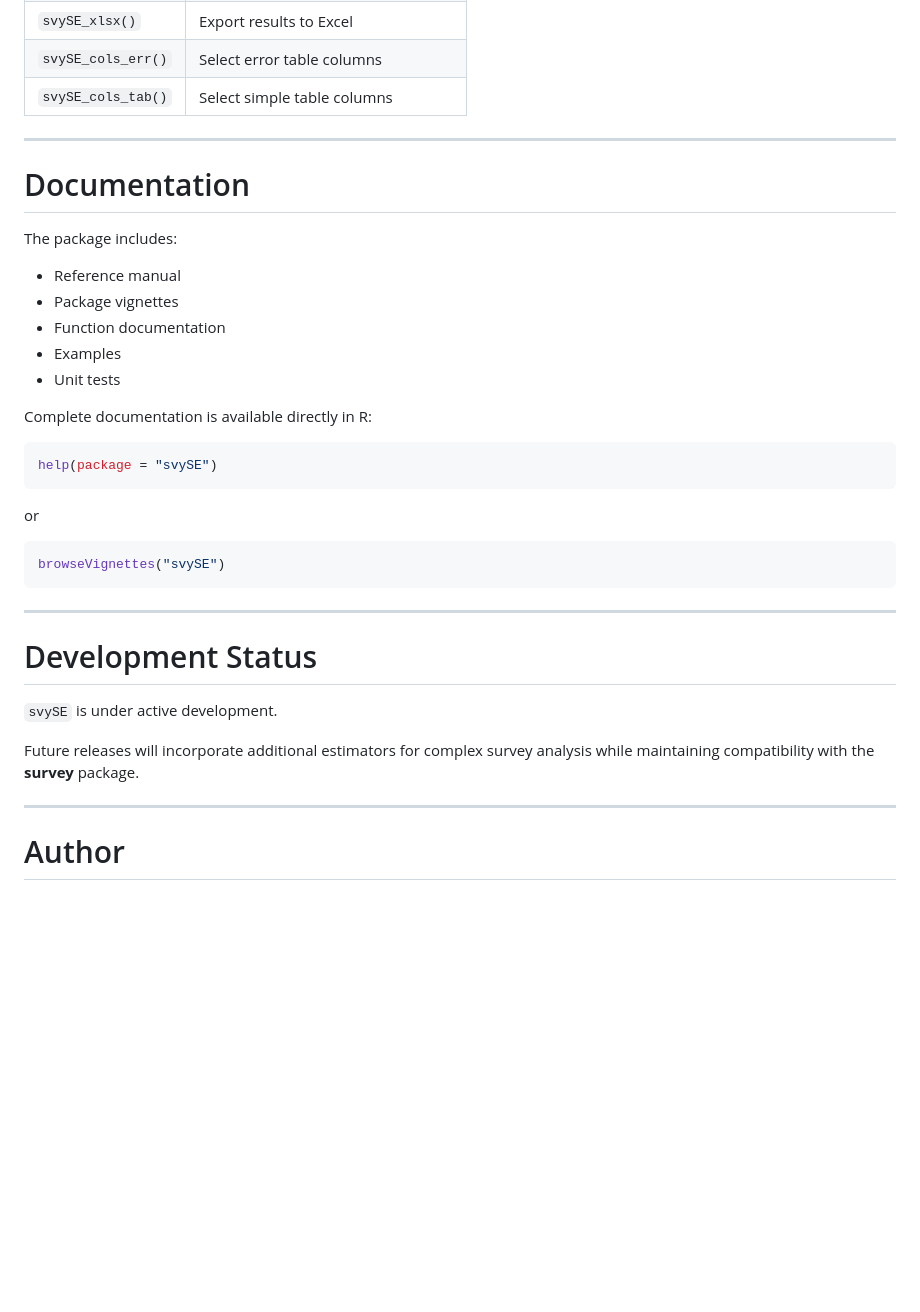
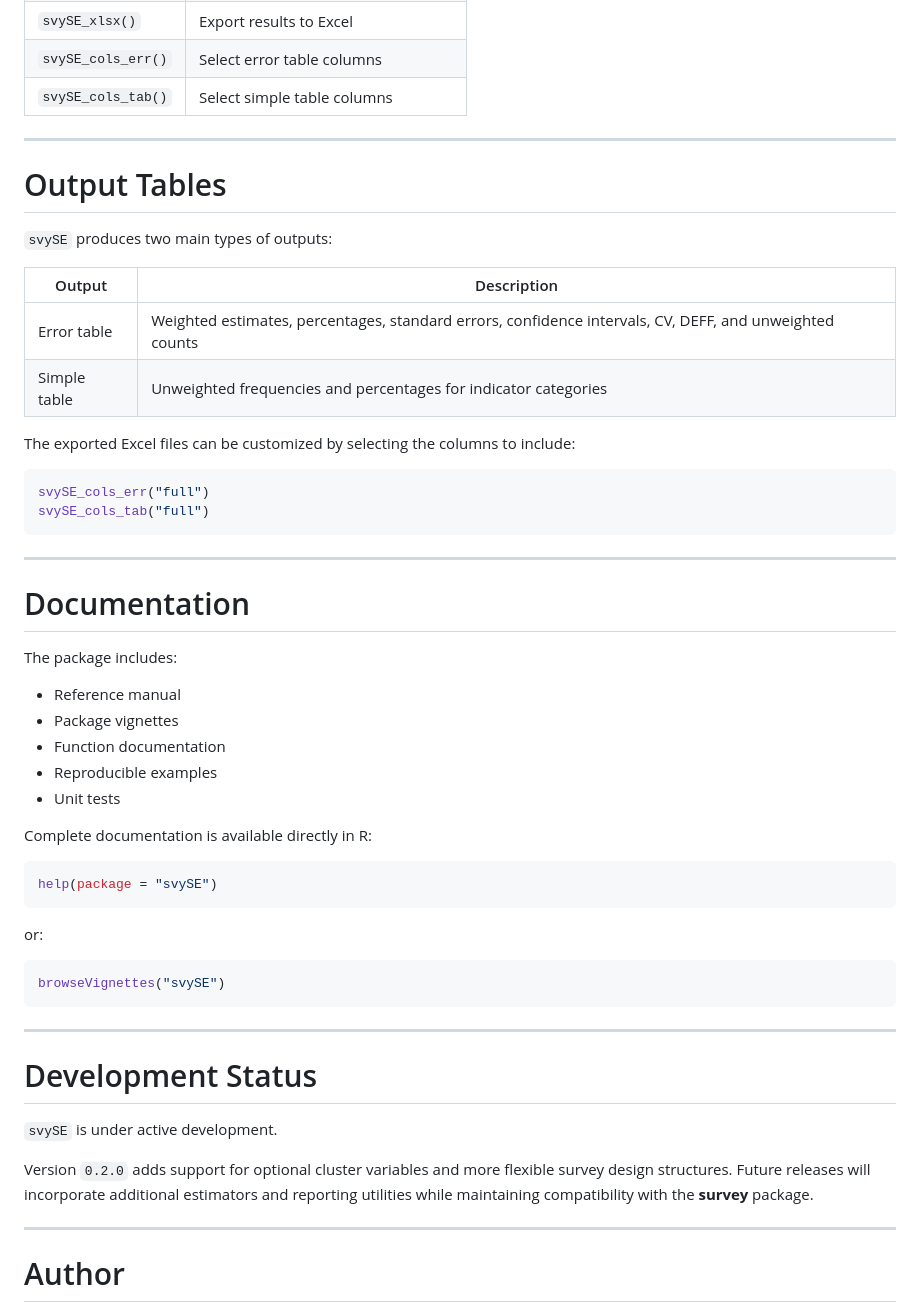
Before and after one commit to lburgoss/svySE, a Markdown page: README.md, the part around the change printed below. Rendered like a GitHub page; blank space fills up the shorter version.

````diff
--- a/README.md
+++ b/README.md
@@ -164,6 +221,24 @@ svySE_xlsx(
 
 ---
 
+# Output Tables
+
+`svySE` produces two main types of outputs:
+
+| Output | Description |
+|--------|-------------|
+| Error table | Weighted estimates, percentages, standard errors, confidence intervals, CV, DEFF, and unweighted counts |
+| Simple table | Unweighted frequencies and percentages for indicator categories |
+
+The exported Excel files can be customized by selecting the columns to include:
+
+```r
+svySE_cols_err("full")
+svySE_cols_tab("full")
+```
+
+---
+
 # Documentation
 
 The package includes:
@@ -171,7 +246,7 @@ The package includes:
 - Reference manual
 - Package vignettes
 - Function documentation
-- Examples
+- Reproducible examples
 - Unit tests
 
 Complete documentation is available directly in R:
@@ -180,7 +255,7 @@ Complete documentation is available directly in R:
 help(package = "svySE")
 ```
 
-or
+or:
 
 ```r
 browseVignettes("svySE")
@@ -192,7 +267,7 @@ browseVignettes("svySE")
 
 `svySE` is under active development.
 
-Future releases will incorporate additional estimators for complex survey analysis while maintaining compatibility with the **survey** package.
+Version `0.2.0` adds support for optional cluster variables and more flexible survey design structures. Future releases will incorporate additional estimators and reporting utilities while maintaining compatibility with the **survey** package.
 
 ---
 
````
Also changed, not shown: other parts of README.md (+88 -31 lines), NEWS.md (+18 -0 lines), man/figures/workflow.png (added), 8 other files.
